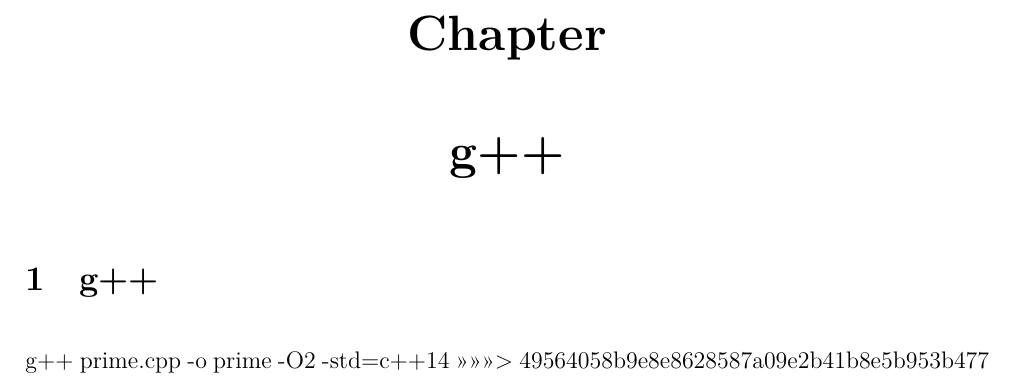
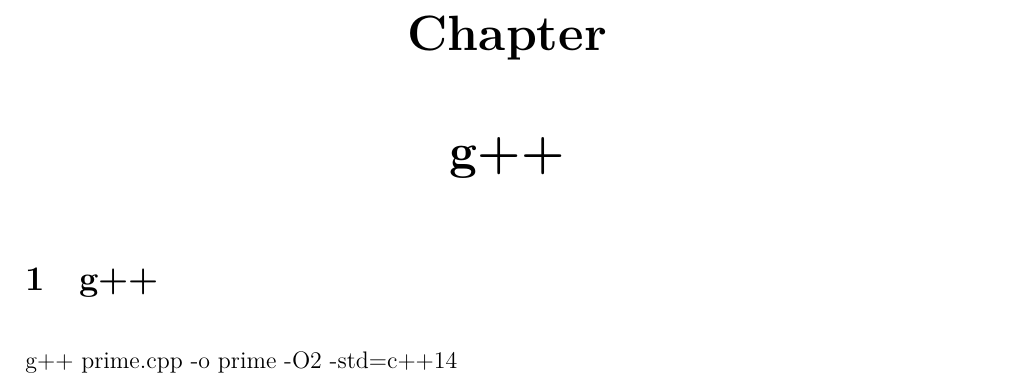
Before and after one commit to shuwenhe/linux, a LaTeX book (tex/linux.tex): part of page 10 of 10, cut so that both start at the same text. Compiled offline with XeLaTeX; an older LaTeX class or package is replaced by its successor.

Commit message:
fix: linux

```diff
--- a/tex/linux.tex
+++ b/tex/linux.tex
@@ -169,7 +169,6 @@ continue（简写为 c）：继续执行程序，直到下一个断点或程序
 \chapter{g++}
 \section{g++}
 g++ prime.cpp -o prime -O2 -std=c++14
->>>>>>> 49564058b9e8e8628587a09e2b41b8e5b953b477
 
 \clearpage
 \end{document}
```
Also changed, not shown: tex/linux.tex (2 more changed lines).
